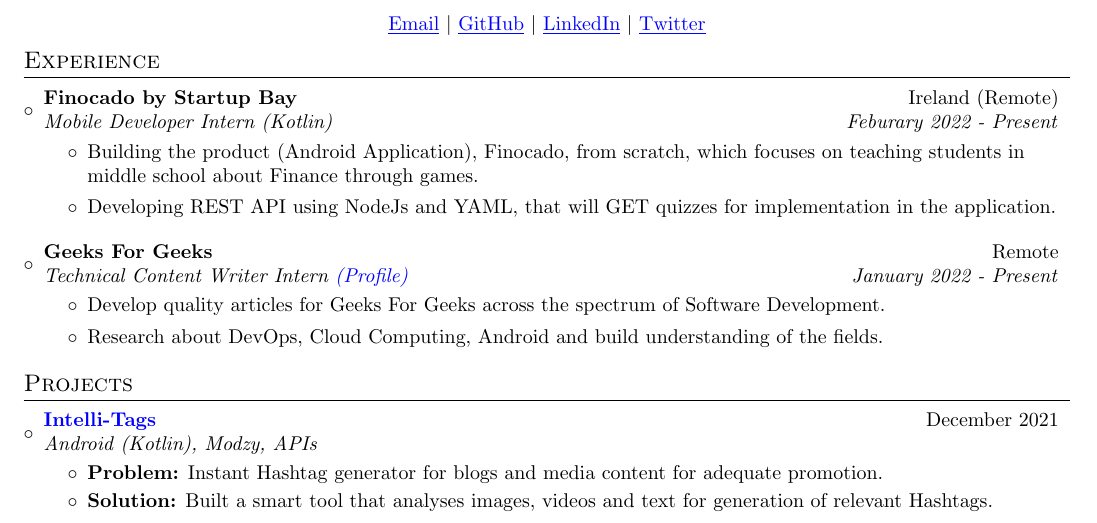
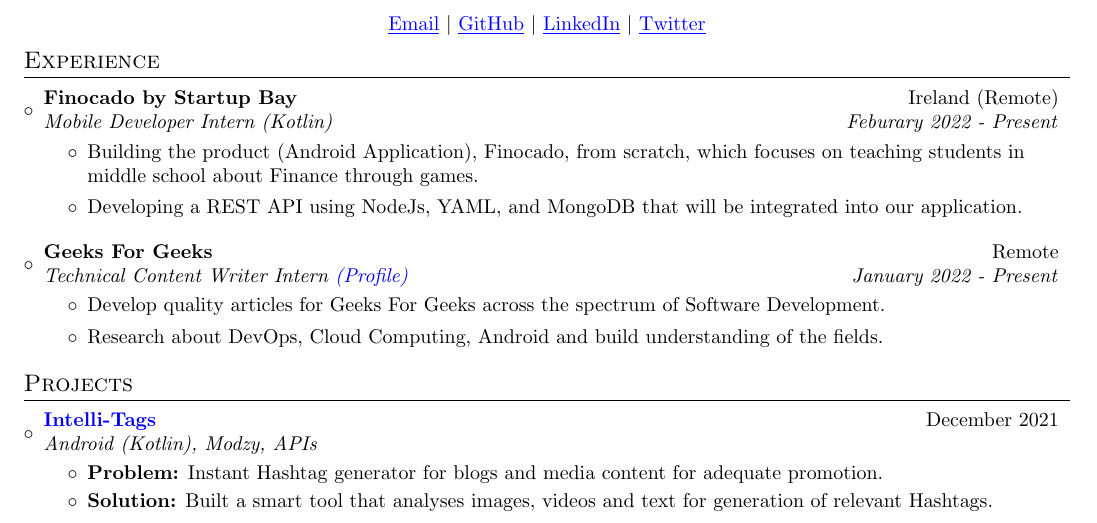
Before and after one commit to itsnitish22/resume-nitish, a LaTeX CV (resume.tex): part of the page, cut so that both start at the same text. Compiled offline with pdfLaTeX.

Commit message:
Update resume.tex

```diff
--- a/resume.tex
+++ b/resume.tex
@@ -97,7 +97,7 @@
 {Mobile Developer Intern (Kotlin)}{Feburary 2022 - Present}
 \begin{itemize}
 	\item {Building the product (Android Application), Finocado, from scratch, which focuses on teaching students in middle school about Finance through games.}
-	 \item{Developing REST API using NodeJs and YAML, that will GET quizzes for implementation in the application.}
+	 \item{Developing a REST API using NodeJs, YAML, and MongoDB that will be integrated into our application.}
 \end{itemize}
 
 \resumeSubheading
```
